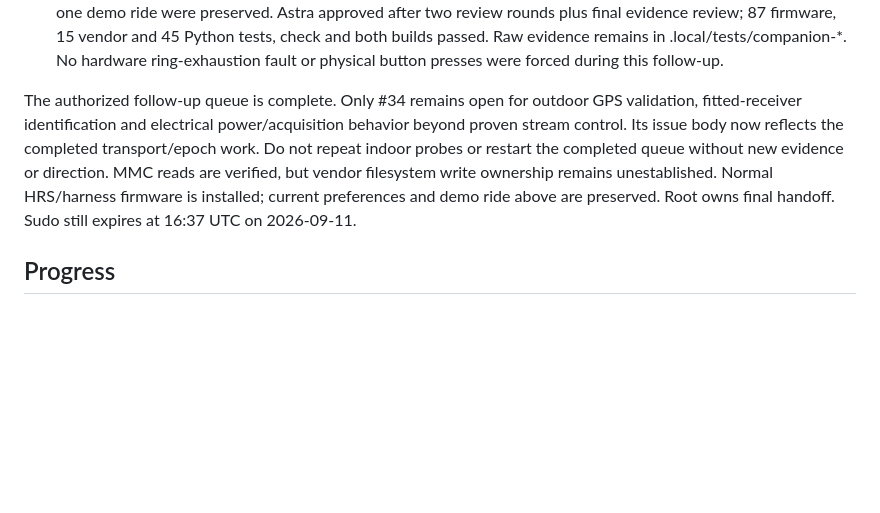
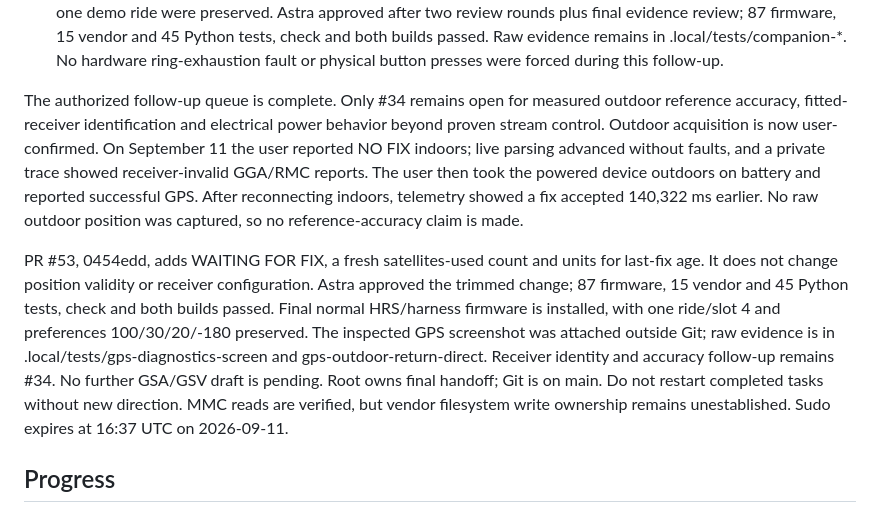
Before and after one commit to patrikduksin/cycling, a Markdown page: docs/overnight-plan.md, the part around the change. GitHub-like rendering; blank space fills up the shorter version.

Commit message:
docs: record outdoor GPS result and screen follow-up

```diff
--- a/docs/overnight-plan.md
+++ b/docs/overnight-plan.md
@@ -126,14 +126,26 @@ Empty/new exports: .local/exports/issue44-empty and issue44-new-demo-final.
   Raw evidence remains in .local/tests/companion-*. No hardware ring-exhaustion
   fault or physical button presses were forced during this follow-up.
 
-The authorized follow-up queue is complete. Only #34 remains open for outdoor
-GPS validation, fitted-receiver identification and electrical power/acquisition
-behavior beyond proven stream control. Its issue body now reflects the completed
-transport/epoch work. Do not repeat indoor probes or restart the completed queue
-without new evidence or direction. MMC reads are verified, but vendor filesystem
-write ownership remains unestablished. Normal HRS/harness firmware is installed;
-current preferences and demo ride above are preserved. Root owns final handoff.
-Sudo still expires at 16:37 UTC on 2026-09-11.
+The authorized follow-up queue is complete. Only #34 remains open for measured
+outdoor reference accuracy, fitted-receiver identification and electrical power
+behavior beyond proven stream control. Outdoor acquisition is now user-confirmed.
+On September 11 the user reported NO FIX indoors; live parsing advanced without
+faults, and a private trace showed receiver-invalid GGA/RMC reports. The user
+then took the powered device outdoors on battery and reported successful GPS.
+After reconnecting indoors, telemetry showed a fix accepted 140,322 ms earlier.
+No raw outdoor position was captured, so no reference-accuracy claim is made.
+
+PR #53, 0454edd, adds WAITING FOR FIX, a fresh satellites-used count and units for
+last-fix age. It does not change position validity or receiver configuration.
+Astra approved the trimmed change; 87 firmware, 15 vendor and 45 Python tests,
+check and both builds passed. Final normal HRS/harness firmware is installed,
+with one ride/slot 4 and preferences 100/30/20/-180 preserved. The inspected GPS
+screenshot was attached outside Git; raw evidence is in
+.local/tests/gps-diagnostics-screen and gps-outdoor-return-direct. Receiver
+identity and accuracy follow-up remains #34. No further GSA/GSV draft is pending.
+Root owns final handoff; Git is on main. Do not restart completed tasks without
+new direction. MMC reads are verified, but vendor filesystem write ownership
+remains unestablished. Sudo expires at 16:37 UTC on 2026-09-11.
 
 ## Progress
 
```
